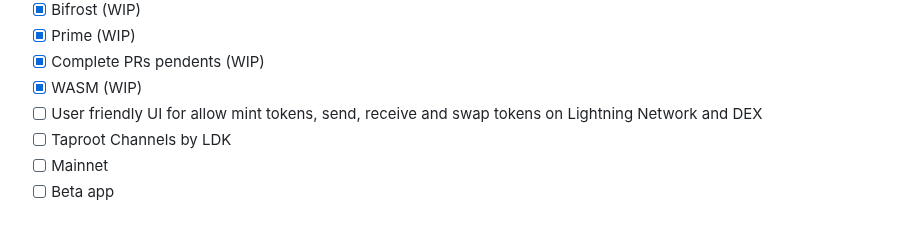
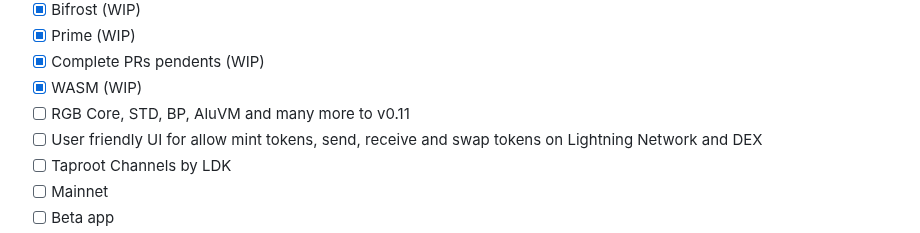
Before and after one commit to BitSwap-BiFi/Bitswap-demo, a Markdown page: README.md, the part around the change. GitHub-like rendering.

```diff
--- a/README.md
+++ b/README.md
@@ -83,6 +83,7 @@ How there's no lunch free, you can lose sats in these scenarios:
 - [x] Prime (WIP)
 - [x] Complete PRs pendents (WIP)
 - [x] WASM (WIP)
+- [ ] RGB Core, STD, BP, AluVM and many more to v0.11
 - [ ] User friendly UI for allow mint tokens, send, receive and swap tokens on Lightning Network and DEX
 - [ ] Taproot Channels by LDK
 - [ ] Mainnet
```
